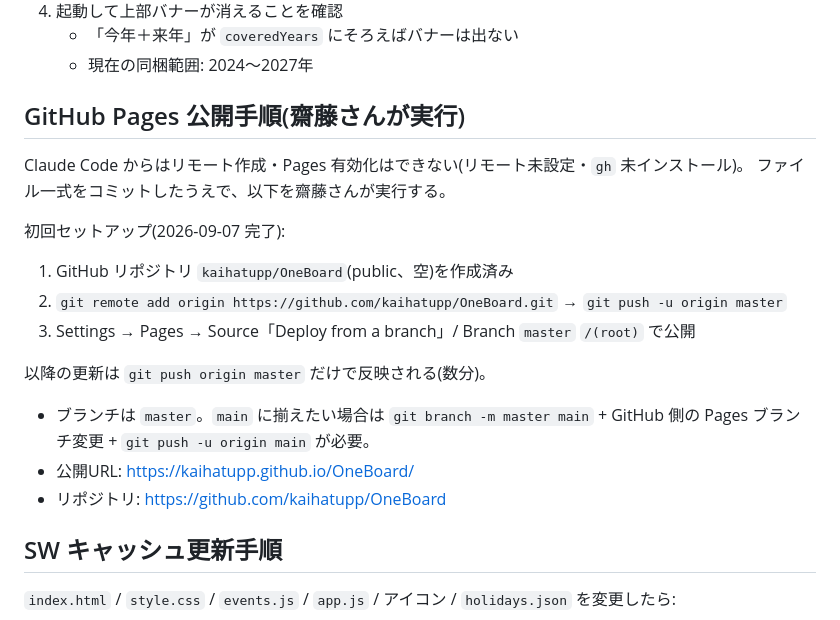
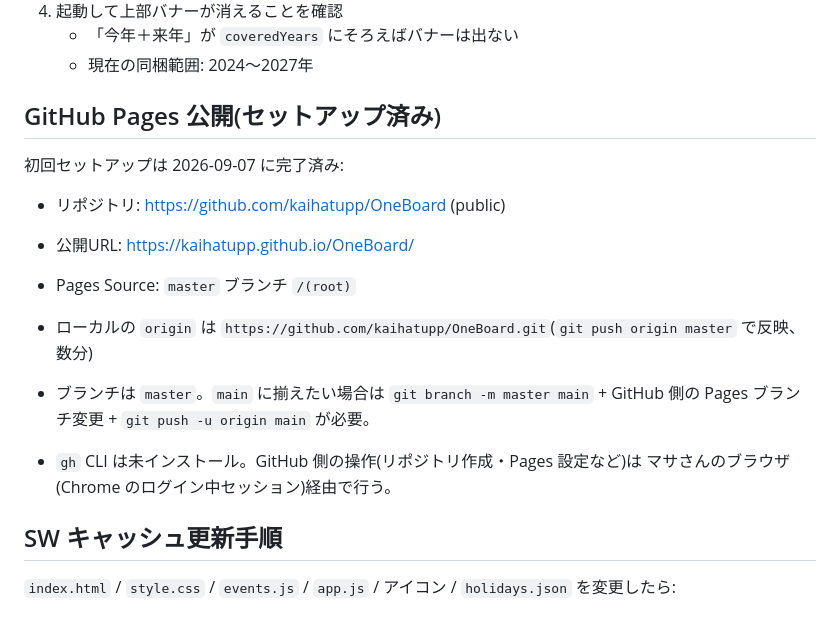
Before and after one commit to kaihatupp/OneBoard, a Markdown page: CLAUDE.md, the part around the change. Rendered like a GitHub page.

Commit message:
docs: GitHub Pages 節をセットアップ完了版に更新
Co-Authored-By: Claude Sonnet 5 <noreply@anthropic.com>
Claude-Session: https://claude.ai/code/session_01KH4mW6pUsKiDHKRCt6ZUCS

```diff
--- a/CLAUDE.md
+++ b/CLAUDE.md
@@ -178,23 +178,19 @@ OneBoard-app-dev/
    - 「今年＋来年」が `coveredYears` にそろえばバナーは出ない
    - 現在の同梱範囲: 2024〜2027年
 
-## GitHub Pages 公開手順(齋藤さんが実行)
+## GitHub Pages 公開(セットアップ済み)
 
-Claude Code からはリモート作成・Pages 有効化はできない(リモート未設定・`gh` 未インストール)。
-ファイル一式をコミットしたうえで、以下を齋藤さんが実行する。
+初回セットアップは 2026-09-07 に完了済み:
 
-初回セットアップ(2026-09-07 完了):
-
-1. GitHub リポジトリ `kaihatupp/OneBoard`(public、空)を作成済み
-2. `git remote add origin https://github.com/kaihatupp/OneBoard.git` → `git push -u origin master`
-3. Settings → Pages → Source「Deploy from a branch」/ Branch `master` `/(root)` で公開
-
-以降の更新は `git push origin master` だけで反映される(数分)。
+- リポジトリ: https://github.com/kaihatupp/OneBoard (public)
+- 公開URL: https://kaihatupp.github.io/OneBoard/
+- Pages Source: `master` ブランチ `/(root)`
+- ローカルの `origin` は `https://github.com/kaihatupp/OneBoard.git`(`git push origin master` で反映、数分)
 
 - ブランチは `master`。`main` に揃えたい場合は `git branch -m master main` + GitHub 側の
   Pages ブランチ変更 + `git push -u origin main` が必要。
-- 公開URL: https://kaihatupp.github.io/OneBoard/
-- リポジトリ: https://github.com/kaihatupp/OneBoard
+- `gh` CLI は未インストール。GitHub 側の操作(リポジトリ作成・Pages 設定など)は
+  マサさんのブラウザ(Chrome のログイン中セッション)経由で行う。
 
 ## SW キャッシュ更新手順
 
```
